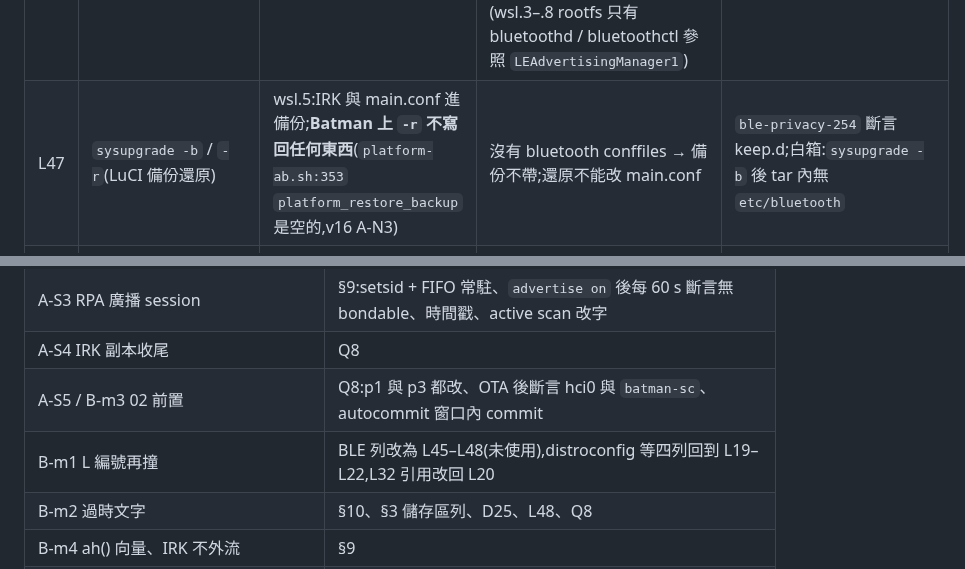
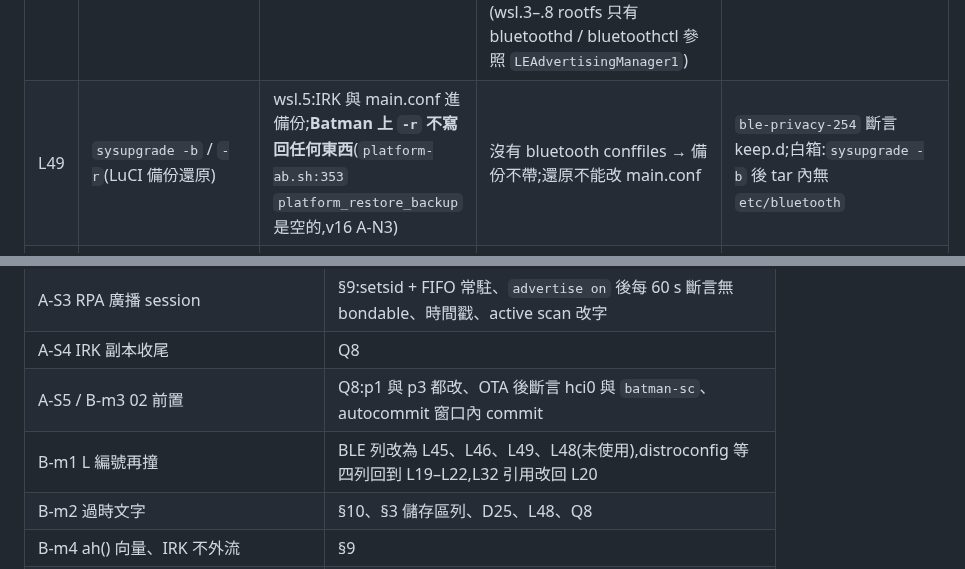
Before and after one commit to winson3QQ/Batman, a Markdown page: docs/design/254-stage1-impl.md, 2 parts joined by grey strips. Rendered like a GitHub page.

Commit message:
docs(design): #254 v19 — lifecycle number L49 (L47 was taken)
Co-Authored-By: Claude Opus 5.5 <noreply@anthropic.com>

```diff
--- a/docs/design/254-stage1-impl.md
+++ b/docs/design/254-stage1-impl.md
@@ -344,7 +344,7 @@ p5/  schema_version=1, .seeded, overrides.uci, lkg/, identity/dropbear/*, shadow
 | L17 | legacy 升級(02/04) | — | helper rc 9 → 產身分 → `prov{legacy}`(`--prov-only`,不碰 overrides,trial 上也安全);AP/dropbear/lock/`mesh-expected` 不動;autocommit 今天的規則 | `prov-legacy-upgrade-254`(04):AP key、lock-status、authorized_keys、mesh-expected 不變;負對照:04 OTA 到 `radio1.disabled=1` 的 trial → revert |
 | L45 | BLE privacy:first boot / 每次開機 | wsl.3/.4:無 IRK → public 位址;wsl.5:IRK 持久在 overlay、legacy 配對可拿走 | tmpfs 新 IRK、privacy + sc-only;provd 只在 health 為真時廣播 | `ble-privacy-254` |
 | L46 | rollback / 降級到沒有本變更的槽(wsl.2/.3/.4/.5、1.5.12) | — | 舊槽:wsl.2 無 BLE;wsl.3/.4 以 **public 位址**、無 SC-only;**wsl.5 = B1 狀態(privacy 開、無 SC-only、IRK 持久在 overlay)**;04 slot A 會讀到作者的原型 IRK(privacy 開、無 SC-only);全部都沒有廣播者(wsl.3–.8 rootfs 只有 bluetoothd / bluetoothctl 參照 `LEAdvertisingManager1`) | 接受(沒有廣播者 → 無 GATT 入口);§11 收尾 |
-| L47 | `sysupgrade -b` / `-r`(LuCI 備份還原) | wsl.5:IRK 與 main.conf 進備份;**Batman 上 `-r` 不寫回任何東西**(`platform-ab.sh:353` `platform_restore_backup` 是空的,v16 A-N3) | 沒有 bluetooth conffiles → 備份不帶;還原不能改 main.conf | `ble-privacy-254` 斷言 keep.d;白箱:`sysupgrade -b` 後 tar 內無 `etc/bluetooth` |
+| L49 | `sysupgrade -b` / `-r`(LuCI 備份還原) | wsl.5:IRK 與 main.conf 進備份;**Batman 上 `-r` 不寫回任何東西**(`platform-ab.sh:353` `platform_restore_backup` 是空的,v16 A-N3) | 沒有 bluetooth conffiles → 備份不帶;還原不能改 main.conf | `ble-privacy-254` 斷言 keep.d;白箱:`sysupgrade -b` 後 tar 內無 `etc/bluetooth` |
 | L48 | bluetoothd crash / respawn | — | tmpfs 儲存區留著 → 同一個 IRK 直到重開;無 IRK 檔 → 重新產生;adapter 仍 powered 時 kernel 拒絕重設 privacy 但保留原旗標(A);patch 900 重新送 SC 模式 → root 手動改過的 SC 被改回(B-m1) | L9 + 白箱:`mgmt.sc on` 後 `/etc/init.d/bluetoothd restart` → `batman-sc` 換成新 pid、`mode=2 status=0`;空中由 `ble-pair-sc-only-254` 第 4 段證明 |
 | L18 | legacy 認領 | — | 防呆門;`radio_managed=0`;不清 lab key | 04(已有 lab key,Q6)正;02 正;另做「無 key、無 dev-open」的白箱 → `E_UNSUPPORTED(no-ssh-key)` |
 | L19 | distroconfig 改動 | — | 不隨 OTA;p1 與 p3 手動改 | PR-F(04 ✅ 40/40 500 MHz) |
@@ -634,7 +634,7 @@ L23。helper 先 persist → `uci set hostname` + `system reload`;app 顯示「
 | A-S3 RPA 廣播 session | §9:setsid + FIFO 常駐、`advertise on` 後每 60 s 斷言無 bondable、時間戳、active scan 改字 |
 | A-S4 IRK 副本收尾 | Q8 |
 | A-S5 / B-m3 02 前置 | Q8:p1 與 p3 都改、OTA 後斷言 hci0 與 `batman-sc`、autocommit 窗口內 commit |
-| B-m1 L 編號再撞 | BLE 列改為 L45–L48(未使用),distroconfig 等四列回到 L19–L22,L32 引用改回 L20 |
+| B-m1 L 編號再撞 | BLE 列改為 L45、L46、L49、L48(未使用),distroconfig 等四列回到 L19–L22,L32 引用改回 L20 |
 | B-m2 過時文字 | §10、§3 儲存區列、D25、L48、Q8 |
 | B-m4 ah() 向量、IRK 不外流 | §9 |
 | B-m5 `batman-sc` 只有一份 | §3 health:`index=0` |
```
